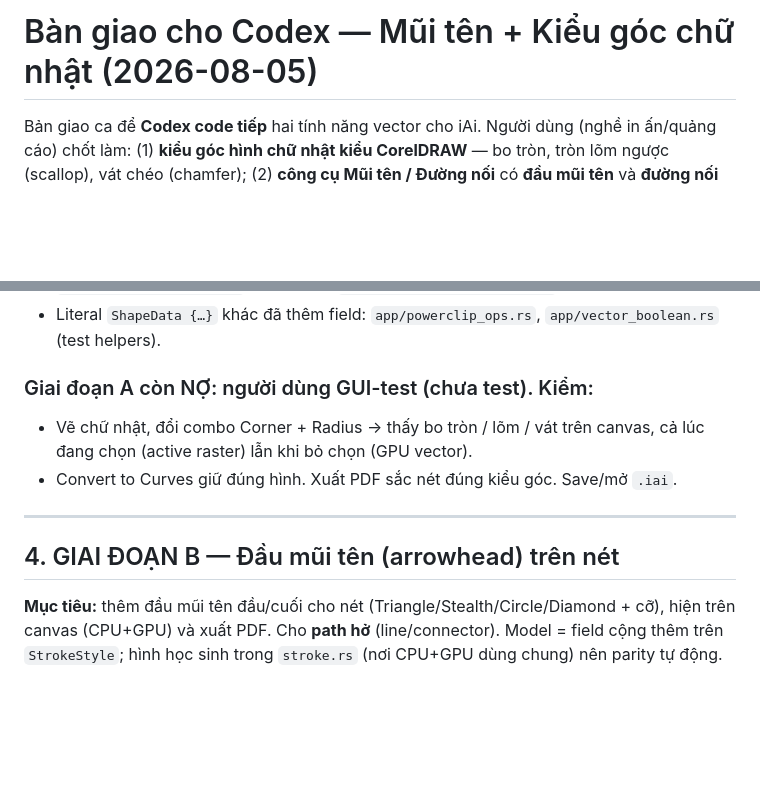
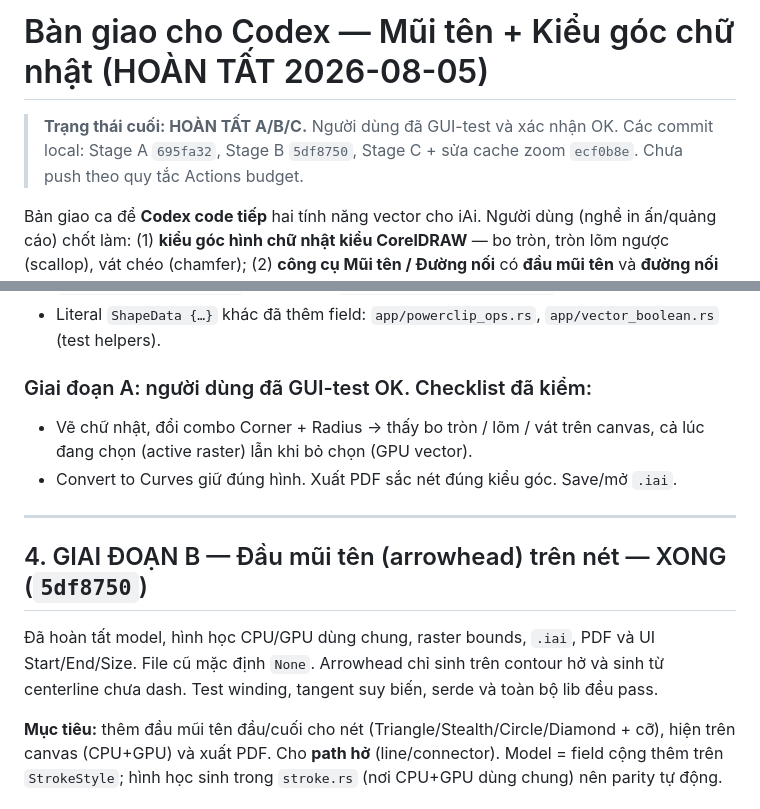
Before and after one commit to tongnghia2026/iai, a Markdown page: docs/handoffs/HANDOFF_CODEX_2026-08-05_arrows_corners.md, 2 parts joined by grey strips. GitHub-like rendering; blank space fills up the shorter version.

```diff
--- a/docs/handoffs/HANDOFF_CODEX_2026-08-05_arrows_corners.md
+++ b/docs/handoffs/HANDOFF_CODEX_2026-08-05_arrows_corners.md
@@ -1,4 +1,8 @@
-# Bàn giao cho Codex — Mũi tên + Kiểu góc chữ nhật (2026-08-05)
+# Bàn giao cho Codex — Mũi tên + Kiểu góc chữ nhật (HOÀN TẤT 2026-08-05)
+
+> **Trạng thái cuối: HOÀN TẤT A/B/C.** Người dùng đã GUI-test và xác nhận OK.
+> Các commit local: Stage A `695fa32`, Stage B `5df8750`, Stage C + sửa cache zoom
+> `ecf0b8e`. Chưa push theo quy tắc Actions budget.
 
 Bản giao ca để **Codex code tiếp** hai tính năng vector cho iAi. Người dùng (nghề
 in ấn/quảng cáo) chốt làm: (1) **kiểu góc hình chữ nhật kiểu CorelDRAW** — bo tròn,
@@ -68,14 +74,18 @@ Mẫu để lặp lại cho B/C. Các file đã sửa ở `695fa32`:
 - Literal `ShapeData {…}` khác đã thêm field: `app/powerclip_ops.rs`,
   `app/vector_boolean.rs` (test helpers).
 
-### Giai đoạn A còn NỢ: người dùng GUI-test (chưa test). Kiểm:
+### Giai đoạn A: người dùng đã GUI-test OK. Checklist đã kiểm:
 - Vẽ chữ nhật, đổi combo Corner + Radius → thấy bo tròn / lõm / vát trên canvas,
   cả lúc đang chọn (active raster) lẫn khi bỏ chọn (GPU vector).
 - Convert to Curves giữ đúng hình. Xuất PDF sắc nét đúng kiểu góc. Save/mở `.iai`.
 
 ---
 
-## 4. GIAI ĐOẠN B — Đầu mũi tên (arrowhead) trên nét
+## 4. GIAI ĐOẠN B — Đầu mũi tên (arrowhead) trên nét — XONG (`5df8750`)
+
+Đã hoàn tất model, hình học CPU/GPU dùng chung, raster bounds, `.iai`, PDF và UI
+Start/End/Size. File cũ mặc định `None`. Arrowhead chỉ sinh trên contour hở và sinh từ
+centerline chưa dash. Test winding, tangent suy biến, serde và toàn bộ lib đều pass.
 
 **Mục tiêu:** thêm đầu mũi tên đầu/cuối cho nét (Triangle/Stealth/Circle/Diamond +
 cỡ), hiện trên canvas (CPU+GPU) và xuất PDF. Cho **path hở** (line/connector). Model
```
Also changed, not shown: other parts of docs/handoffs/HANDOFF_CODEX_2026-08-05_arrows_corners.md (+22 -9 lines).
